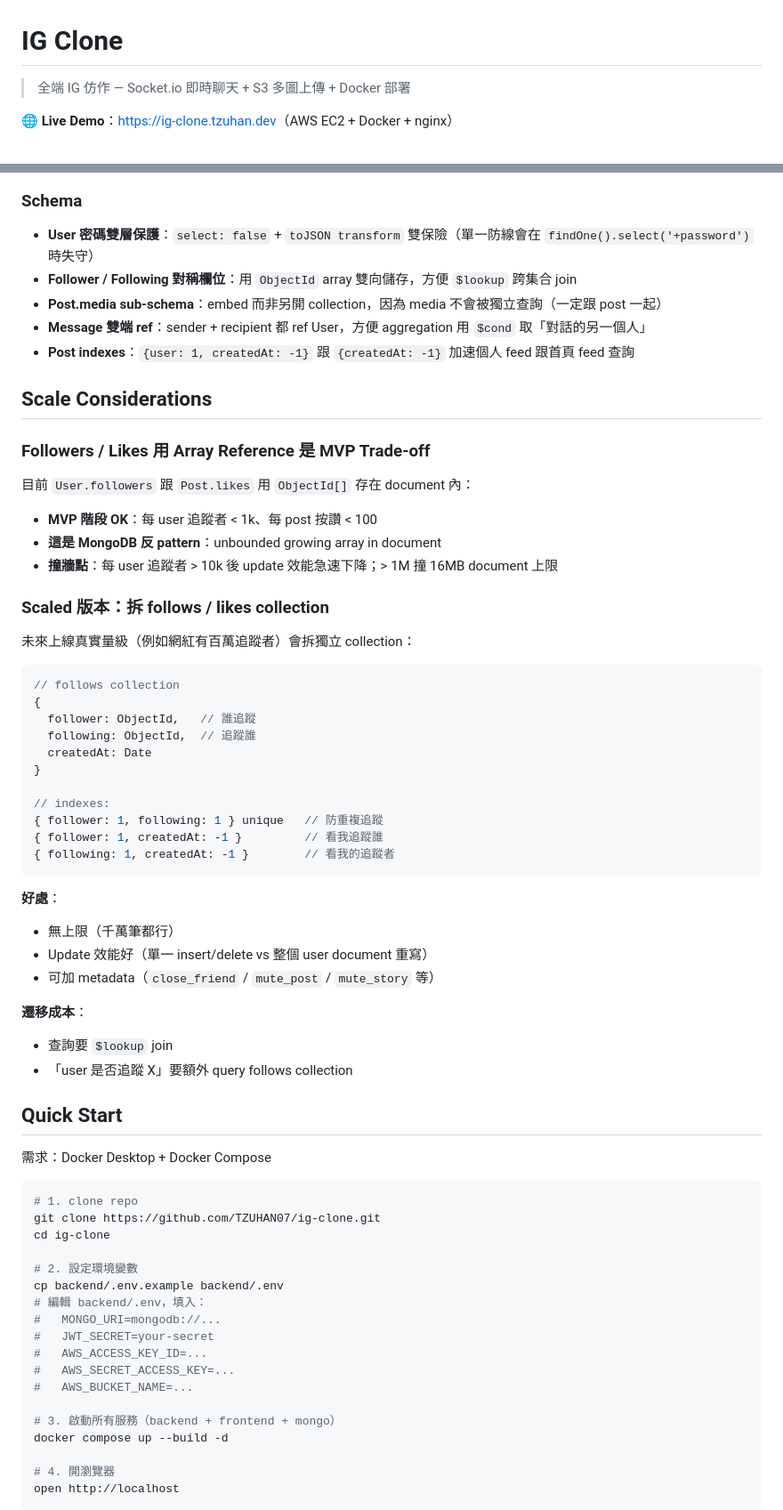
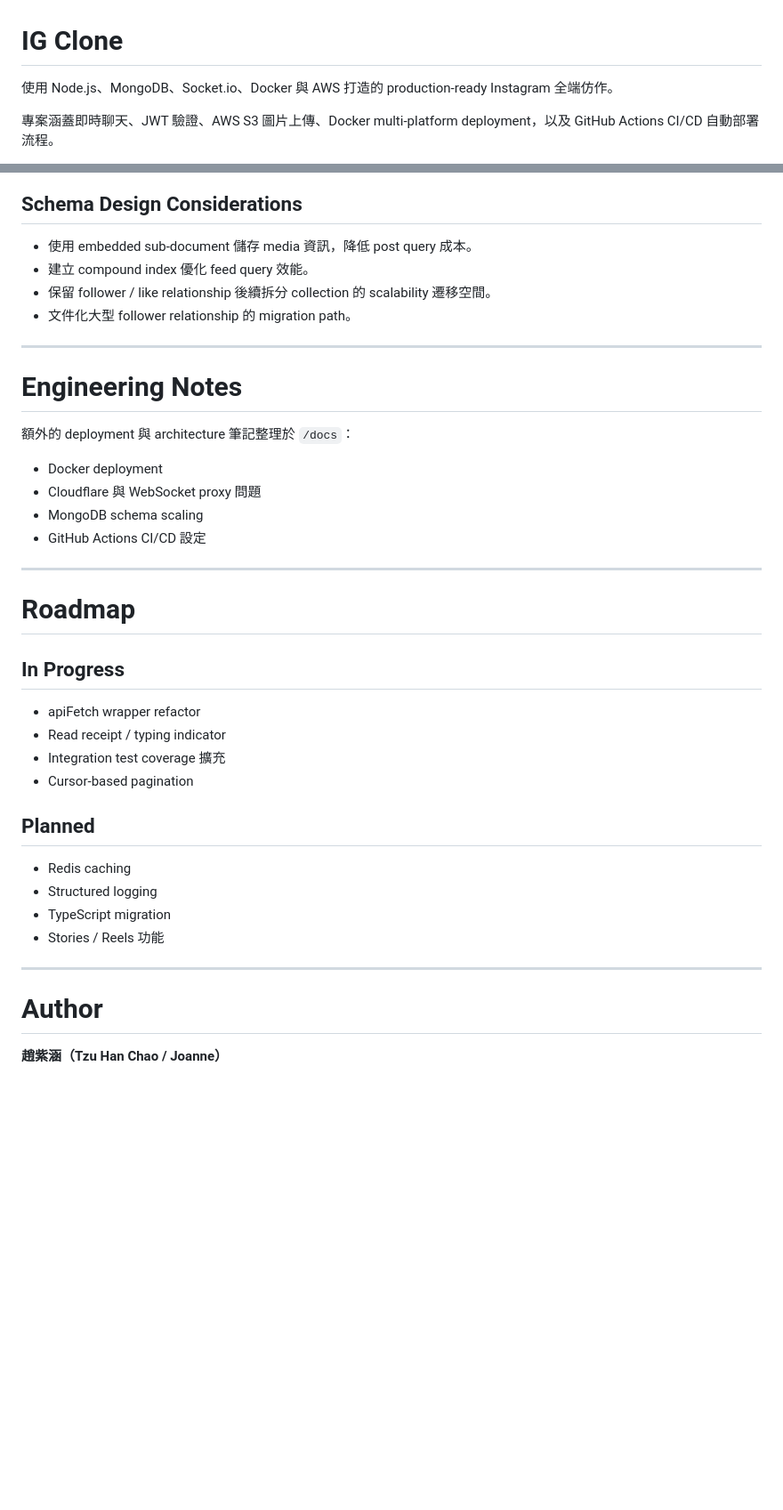
Before and after one commit to TZUHAN07/ig-clone, a Markdown page: README.md, 2 parts joined by grey strips. Shown at 89% size. Drawn GitHub-style; blank space fills up the shorter version.

Commit message:
docs: 更新 README

````diff
--- a/README.md
+++ b/README.md
@@ -1,6 +1,6 @@
 # IG Clone
 
-> 全端 IG 仿作 — Socket.io 即時聊天 + S3 多圖上傳 + Docker 部署
+使用 Node.js、MongoDB、Socket.io、Docker 與 AWS 打造的 production-ready Instagram 全端仿作。
 
-🌐 **Live Demo**：[https://ig-clone.tzuhan.dev](https://ig-clone.tzuhan.dev)（AWS EC2 + Docker + nginx）
+專案涵蓋即時聊天、JWT 驗證、AWS S3 圖片上傳、Docker multi-platform deployment，以及 GitHub Actions CI/CD 自動部署流程。
 
@@ -109,72 +123,44 @@ erDiagram
 ```
 
-### Schema
+## Schema Design Considerations
 
-- **User 密碼雙層保護**：`select: false` + `toJSON transform` 雙保險（單一防線會在 `findOne().select('+password')` 時失守）
-- **Follower / Following 對稱欄位**：用 `ObjectId` array 雙向儲存，方便 `$lookup` 跨集合 join
-- **Post.media sub-schema**：embed 而非另開 collection，因為 media 不會被獨立查詢（一定跟 post 一起）
-- **Message 雙端 ref**：sender + recipient 都 ref User，方便 aggregation 用 `$cond` 取「對話的另一個人」
-- **Post indexes**：`{user: 1, createdAt: -1}` 跟 `{createdAt: -1}` 加速個人 feed 跟首頁 feed 查詢
+* 使用 embedded sub-document 儲存 media 資訊，降低 post query 成本。
+* 建立 compound index 優化 feed query 效能。
+* 保留 follower / like relationship 後續拆分 collection 的 scalability 遷移空間。
+* 文件化大型 follower relationship 的 migration path。
 
-## Scale Considerations
+---
 
-### Followers / Likes 用 Array Reference 是 MVP Trade-off
+# Engineering Notes
 
-目前 `User.followers` 跟 `Post.likes` 用 `ObjectId[]` 存在 document 內：
-- **MVP 階段 OK**：每 user 追蹤者 < 1k、每 post 按讚 < 100
-- **這是 MongoDB 反 pattern**：unbounded growing array in document
-- **撞牆點**：每 user 追蹤者 > 10k 後 update 效能急速下降；> 1M 撞 16MB document 上限
+額外的 deployment 與 architecture 筆記整理於 `/docs`：
 
-### Scaled 版本：拆 follows / likes collection
+* Docker deployment
+* Cloudflare 與 WebSocket proxy 問題
+* MongoDB schema scaling
+* GitHub Actions CI/CD 設定
 
-未來上線真實量級（例如網紅有百萬追蹤者）會拆獨立 collection：
+---
 
-```js
-// follows collection
-{
-  follower: ObjectId,   // 誰追蹤
-  following: ObjectId,  // 追蹤誰
-  createdAt: Date
-}
+# Roadmap
 
-// indexes:
-{ follower: 1, following: 1 } unique   // 防重複追蹤
-{ follower: 1, createdAt: -1 }         // 看我追蹤誰
-{ following: 1, createdAt: -1 }        // 看我的追蹤者
-```
+## In Progress
 
-**好處**：
-- 無上限（千萬筆都行）
-- Update 效能好（單一 insert/delete vs 整個 user document 重寫）
-- 可加 metadata（`close_friend` / `mute_post` / `mute_story` 等）
+* apiFetch wrapper refactor
+* Read receipt / typing indicator
+* Integration test coverage 擴充
+* Cursor-based pagination
 
-**遷移成本**：
-- 查詢要 `$lookup` join
-- 「user 是否追蹤 X」要額外 query follows collection
+## Planned
 
+* Redis caching
+* Structured logging
+* TypeScript migration
+* Stories / Reels 功能
 
-## Quick Start
+---
 
-需求：Docker Desktop + Docker Compose
+# Author
 
-```bash
-# 1. clone repo
-git clone https://github.com/TZUHAN07/ig-clone.git
-cd ig-clone
+**趙紫涵（Tzu Han Chao / Joanne）**
 
-# 2. 設定環境變數
-cp backend/.env.example backend/.env
-# 編輯 backend/.env，填入：
-#   MONGO_URI=mongodb://...
-#   JWT_SECRET=your-secret
-#   AWS_ACCESS_KEY_ID=...
-#   AWS_SECRET_ACCESS_KEY=...
-#   AWS_BUCKET_NAME=...
-
-# 3. 啟動所有服務（backend + frontend + mongo）
-docker compose up --build -d
-
-# 4. 開瀏覽器
-open http://localhost
-```
-
````
Also changed, not shown: other parts of README.md (+98 -112 lines).
